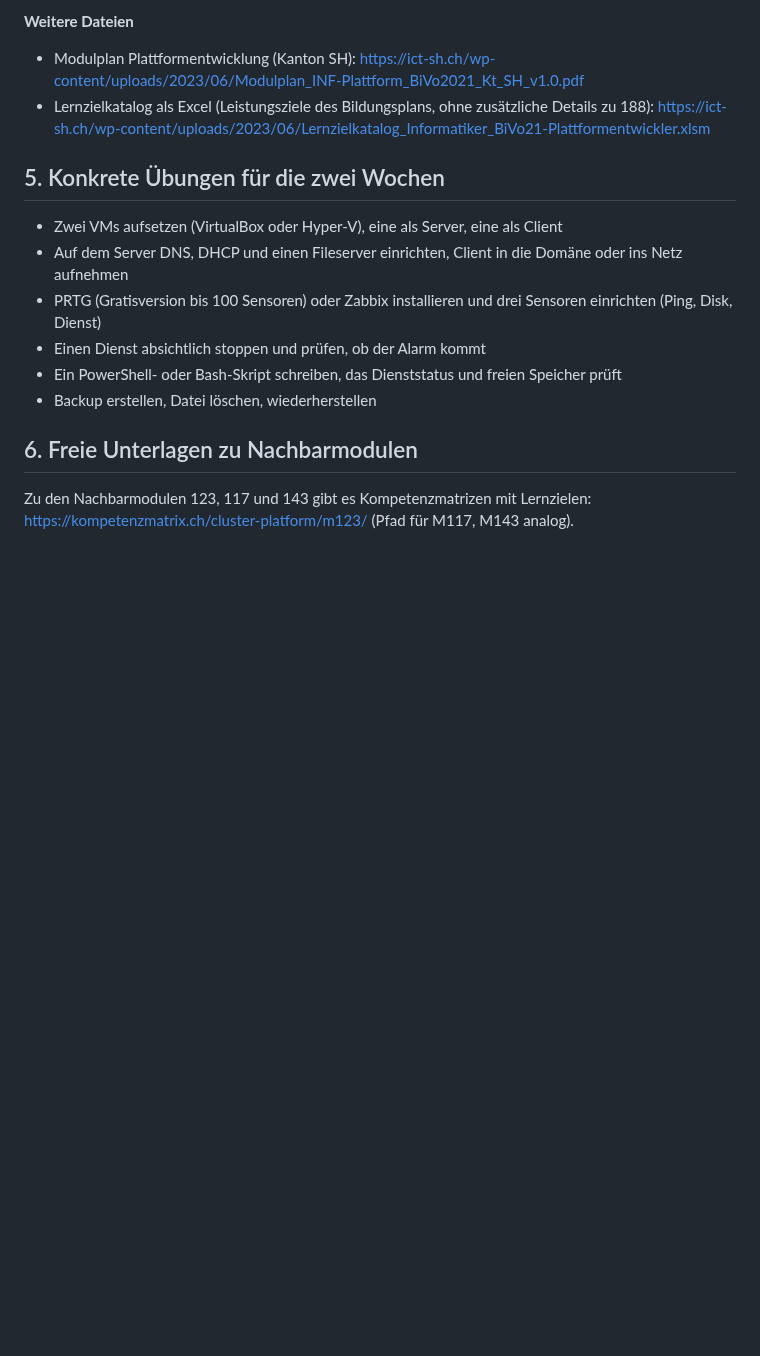
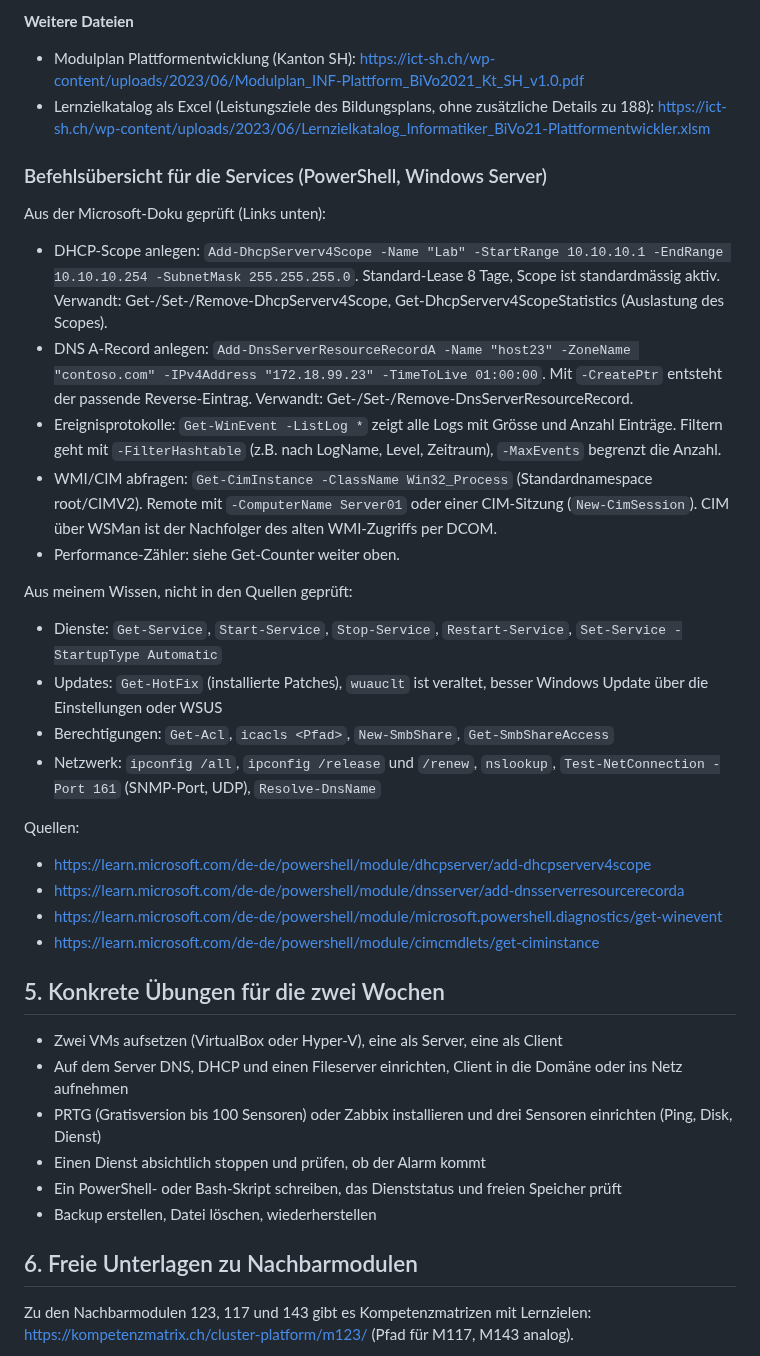
Before and after one commit to MCtaxidriver/Claude, a Markdown page: docs/UEK-188-Vorbereitung.md, the part around the change. Drawn GitHub-style; blank space fills up the shorter version.

Commit message:
ÜK 188: Befehlsübersicht für DHCP, DNS, Ereignisse, CIM ergänzt
Co-Authored-By: Claude Sonnet 5.5 <noreply@anthropic.com>
Claude-Session: https://claude.ai/code/session_01Hq4LnXEYJGY9kwYpqtvxho

```diff
--- a/docs/UEK-188-Vorbereitung.md
+++ b/docs/UEK-188-Vorbereitung.md
@@ -265,6 +265,27 @@ Nicht belegt, bitte nicht als Fakt nehmen:
 - Modulplan Plattformentwicklung (Kanton SH): https://ict-sh.ch/wp-content/uploads/2023/06/Modulplan_INF-Plattform_BiVo2021_Kt_SH_v1.0.pdf
 - Lernzielkatalog als Excel (Leistungsziele des Bildungsplans, ohne zusätzliche Details zu 188): https://ict-sh.ch/wp-content/uploads/2023/06/Lernzielkatalog_Informatiker_BiVo21-Plattformentwickler.xlsm
 
+### Befehlsübersicht für die Services (PowerShell, Windows Server)
+
+Aus der Microsoft-Doku geprüft (Links unten):
+- DHCP-Scope anlegen: `Add-DhcpServerv4Scope -Name "Lab" -StartRange 10.10.10.1 -EndRange 10.10.10.254 -SubnetMask 255.255.255.0`. Standard-Lease 8 Tage, Scope ist standardmässig aktiv. Verwandt: Get-/Set-/Remove-DhcpServerv4Scope, Get-DhcpServerv4ScopeStatistics (Auslastung des Scopes).
+- DNS A-Record anlegen: `Add-DnsServerResourceRecordA -Name "host23" -ZoneName "contoso.com" -IPv4Address "172.18.99.23" -TimeToLive 01:00:00`. Mit `-CreatePtr` entsteht der passende Reverse-Eintrag. Verwandt: Get-/Set-/Remove-DnsServerResourceRecord.
+- Ereignisprotokolle: `Get-WinEvent -ListLog *` zeigt alle Logs mit Grösse und Anzahl Einträge. Filtern geht mit `-FilterHashtable` (z.B. nach LogName, Level, Zeitraum), `-MaxEvents` begrenzt die Anzahl.
+- WMI/CIM abfragen: `Get-CimInstance -ClassName Win32_Process` (Standardnamespace root/CIMV2). Remote mit `-ComputerName Server01` oder einer CIM-Sitzung (`New-CimSession`). CIM über WSMan ist der Nachfolger des alten WMI-Zugriffs per DCOM.
+- Performance-Zähler: siehe Get-Counter weiter oben.
+
+Aus meinem Wissen, nicht in den Quellen geprüft:
+- Dienste: `Get-Service`, `Start-Service`, `Stop-Service`, `Restart-Service`, `Set-Service -StartupType Automatic`
+- Updates: `Get-HotFix` (installierte Patches), `wuauclt` ist veraltet, besser Windows Update über die Einstellungen oder WSUS
+- Berechtigungen: `Get-Acl`, `icacls <Pfad>`, `New-SmbShare`, `Get-SmbShareAccess`
+- Netzwerk: `ipconfig /all`, `ipconfig /release` und `/renew`, `nslookup`, `Test-NetConnection -Port 161` (SNMP-Port, UDP), `Resolve-DnsName`
+
+Quellen:
+- https://learn.microsoft.com/de-de/powershell/module/dhcpserver/add-dhcpserverv4scope
+- https://learn.microsoft.com/de-de/powershell/module/dnsserver/add-dnsserverresourcerecorda
+- https://learn.microsoft.com/de-de/powershell/module/microsoft.powershell.diagnostics/get-winevent
+- https://learn.microsoft.com/de-de/powershell/module/cimcmdlets/get-ciminstance
+
 ## 5. Konkrete Übungen für die zwei Wochen
 
 - Zwei VMs aufsetzen (VirtualBox oder Hyper-V), eine als Server, eine als Client
```
